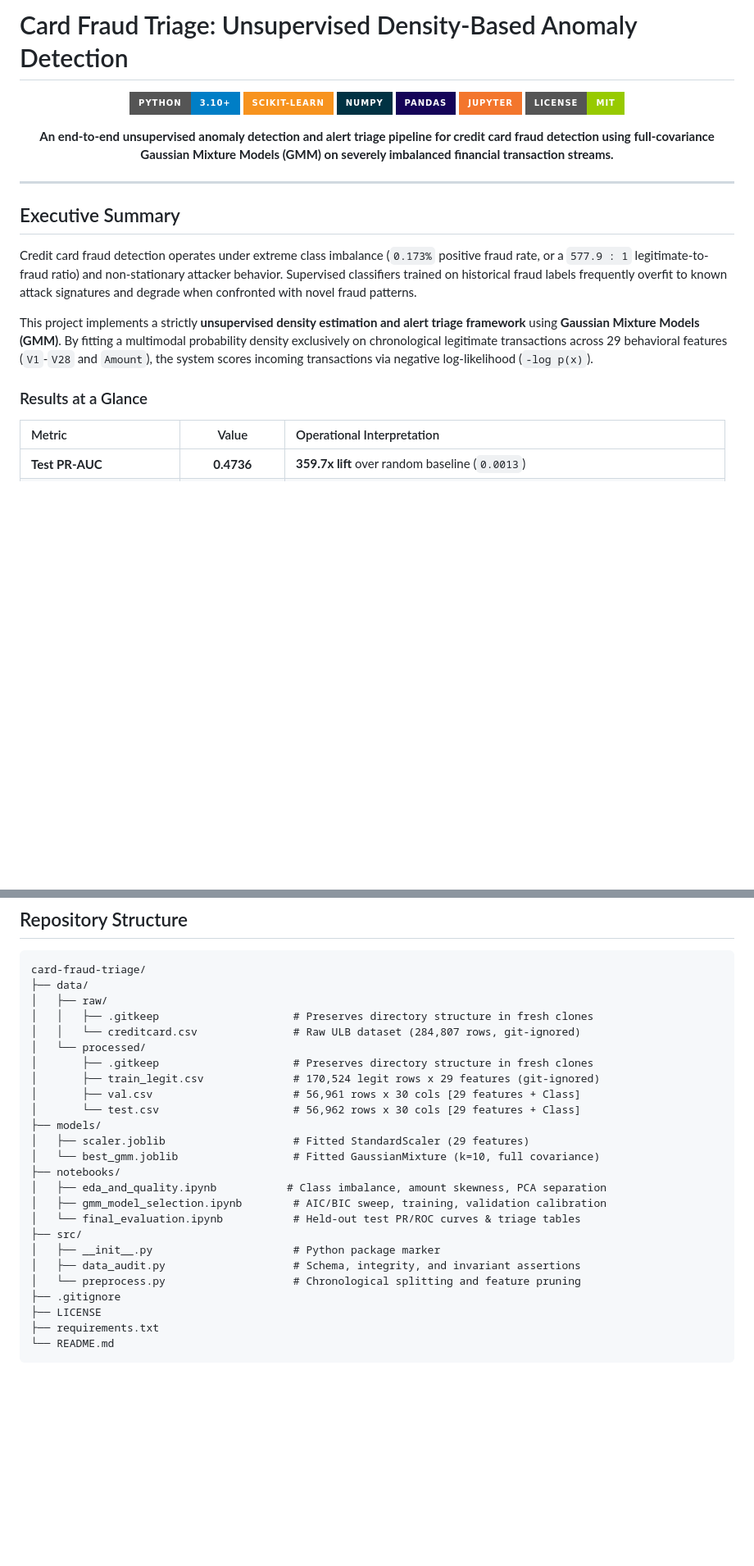
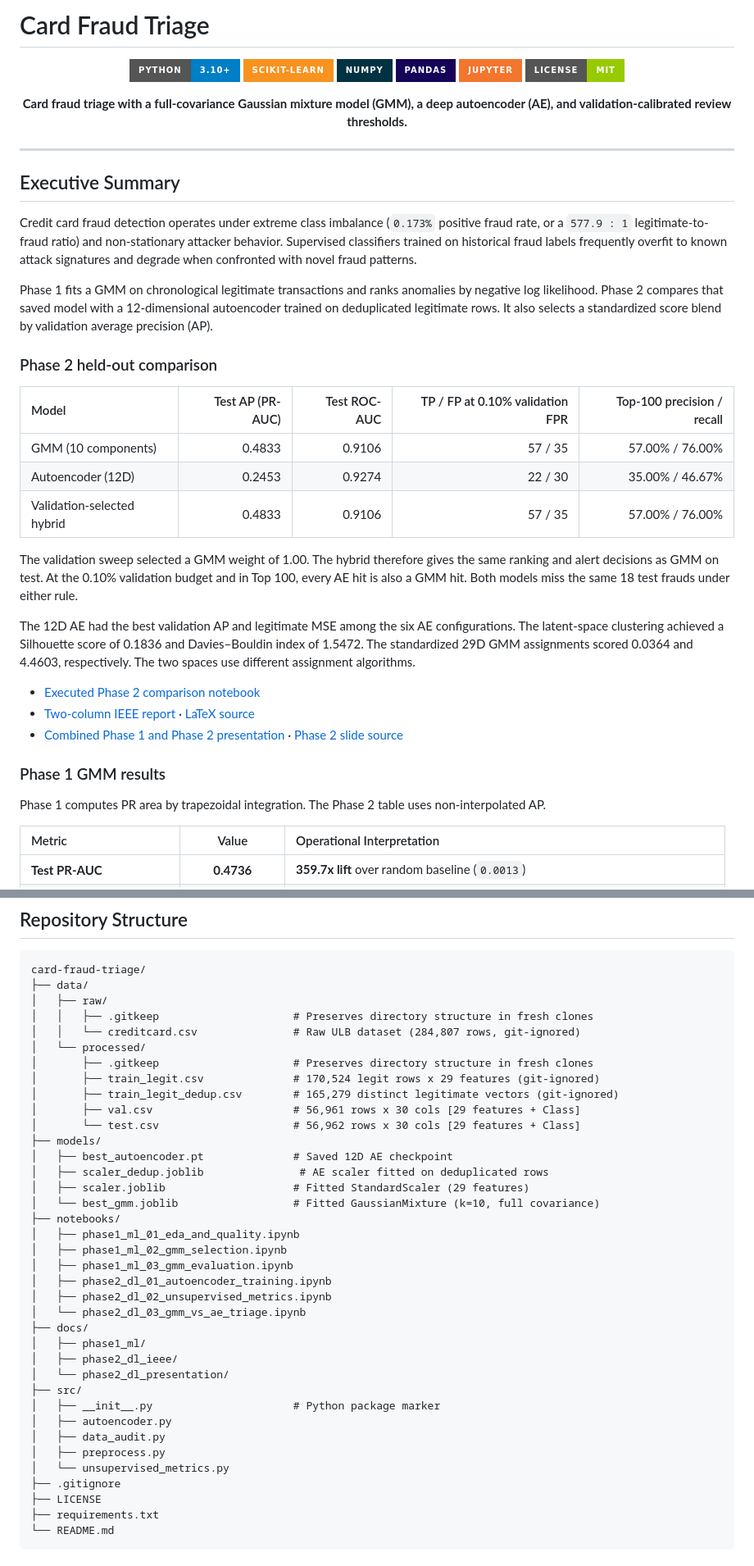
Before and after one commit to palak22291/card-fraud-triage, a Markdown page: README.md, 2 parts joined by grey strips. Shown at 82% size. Rendered like a GitHub page; badges without logos; blank space fills up the shorter version.

Commit message:
docs(readme): document Phase 2 outcomes and reproduction commands

```diff
--- a/README.md
+++ b/README.md
@@ -1,4 +1,4 @@
-# Card Fraud Triage: Unsupervised Density-Based Anomaly Detection
+# Card Fraud Triage
 
 <div align="center">
 
@@ -9,7 +9,7 @@
 ![Jupyter](https://img.shields.io/badge/Jupyter-F3762D?style=for-the-badge&logo=jupyter&logoColor=white)
 ![License](https://img.shields.io/badge/License-MIT-green.svg?style=for-the-badge)
 
-**An end-to-end unsupervised anomaly detection and alert triage pipeline for credit card fraud detection using full-covariance Gaussian Mixture Models (GMM) on severely imbalanced financial transaction streams.**
+**Card fraud triage with a full-covariance Gaussian mixture model (GMM), a deep autoencoder (AE), and validation-calibrated review thresholds.**
 
 </div>
 
@@ -19,9 +19,27 @@
 
 Credit card fraud detection operates under extreme class imbalance (`0.173%` positive fraud rate, or a `577.9 : 1` legitimate-to-fraud ratio) and non-stationary attacker behavior. Supervised classifiers trained on historical fraud labels frequently overfit to known attack signatures and degrade when confronted with novel fraud patterns.
 
-This project implements a strictly **unsupervised density estimation and alert triage framework** using **Gaussian Mixture Models (GMM)**. By fitting a multimodal probability density exclusively on chronological legitimate transactions across 29 behavioral features (`V1`-`V28` and `Amount`), the system scores incoming transactions via negative log-likelihood (`-log p(x)`).
+Phase 1 fits a GMM on chronological legitimate transactions and ranks anomalies by negative log likelihood. Phase 2 compares that saved model with a 12-dimensional autoencoder trained on deduplicated legitimate rows. It also selects a standardized score blend by validation average precision (AP).
 
-### Results at a Glance
+### Phase 2 held-out comparison
+
+| Model | Test AP (PR-AUC) | Test ROC-AUC | TP / FP at 0.10% validation FPR | Top-100 precision / recall |
+| :--- | ---: | ---: | ---: | ---: |
+| GMM (10 components) | 0.4833 | 0.9106 | 57 / 35 | 57.00% / 76.00% |
+| Autoencoder (12D) | 0.2453 | 0.9274 | 22 / 30 | 35.00% / 46.67% |
+| Validation-selected hybrid | 0.4833 | 0.9106 | 57 / 35 | 57.00% / 76.00% |
+
+The validation sweep selected a GMM weight of 1.00. The hybrid therefore gives the same ranking and alert decisions as GMM on test. At the 0.10% validation budget and in Top 100, every AE hit is also a GMM hit. Both models miss the same 18 test frauds under either rule.
+
+The 12D AE had the best validation AP and legitimate MSE among the six AE configurations. The latent-space clustering achieved a Silhouette score of 0.1836 and Davies–Bouldin index of 1.5472. The standardized 29D GMM assignments scored 0.0364 and 4.4603, respectively. The two spaces use different assignment algorithms.
+
+- [Executed Phase 2 comparison notebook](notebooks/phase2_dl_03_gmm_vs_ae_triage.ipynb)
+- [Two-column IEEE report](docs/phase2_dl_ieee/main.pdf) · [LaTeX source](docs/phase2_dl_ieee/main.tex)
+- [Combined Phase 1 and Phase 2 presentation](docs/phase2_dl_presentation/Card_Fraud_Triage_Presentation.pdf) · [Phase 2 slide source](docs/phase2_dl_presentation/presentation.html)
+
+### Phase 1 GMM results
+
+Phase 1 computes PR area by trapezoidal integration. The Phase 2 table uses non-interpolated AP.
 
 | Metric | Value | Operational Interpretation |
 | :--- | :---: | :--- |
@@ -68,19 +86,31 @@ card-fraud-triage/
 │   └── processed/
 │       ├── .gitkeep                     # Preserves directory structure in fresh clones
 │       ├── train_legit.csv              # 170,524 legit rows x 29 features (git-ignored)
+│       ├── train_legit_dedup.csv        # 165,279 distinct legitimate vectors (git-ignored)
 │       ├── val.csv                      # 56,961 rows x 30 cols [29 features + Class]
 │       └── test.csv                     # 56,962 rows x 30 cols [29 features + Class]
 ├── models/
+│   ├── best_autoencoder.pt              # Saved 12D AE checkpoint
+│   ├── scaler_dedup.joblib               # AE scaler fitted on deduplicated rows
 │   ├── scaler.joblib                    # Fitted StandardScaler (29 features)
 │   └── best_gmm.joblib                  # Fitted GaussianMixture (k=10, full covariance)
 ├── notebooks/
-│   ├── eda_and_quality.ipynb           # Class imbalance, amount skewness, PCA separation
-│   ├── gmm_model_selection.ipynb        # AIC/BIC sweep, training, validation calibration
-│   └── final_evaluation.ipynb           # Held-out test PR/ROC curves & triage tables
+│   ├── phase1_ml_01_eda_and_quality.ipynb
+│   ├── phase1_ml_02_gmm_selection.ipynb
+│   ├── phase1_ml_03_gmm_evaluation.ipynb
+│   ├── phase2_dl_01_autoencoder_training.ipynb
+│   ├── phase2_dl_02_unsupervised_metrics.ipynb
+│   └── phase2_dl_03_gmm_vs_ae_triage.ipynb
+├── docs/
+│   ├── phase1_ml/
+│   ├── phase2_dl_ieee/
+│   └── phase2_dl_presentation/
 ├── src/
 │   ├── __init__.py                      # Python package marker
-│   ├── data_audit.py                    # Schema, integrity, and invariant assertions
-│   └── preprocess.py                    # Chronological splitting and feature pruning
+│   ├── autoencoder.py
+│   ├── data_audit.py
+│   ├── preprocess.py
+│   └── unsupervised_metrics.py
 ├── .gitignore
 ├── LICENSE
 ├── requirements.txt
```
Also changed, not shown: other parts of README.md (+18 -7 lines).
